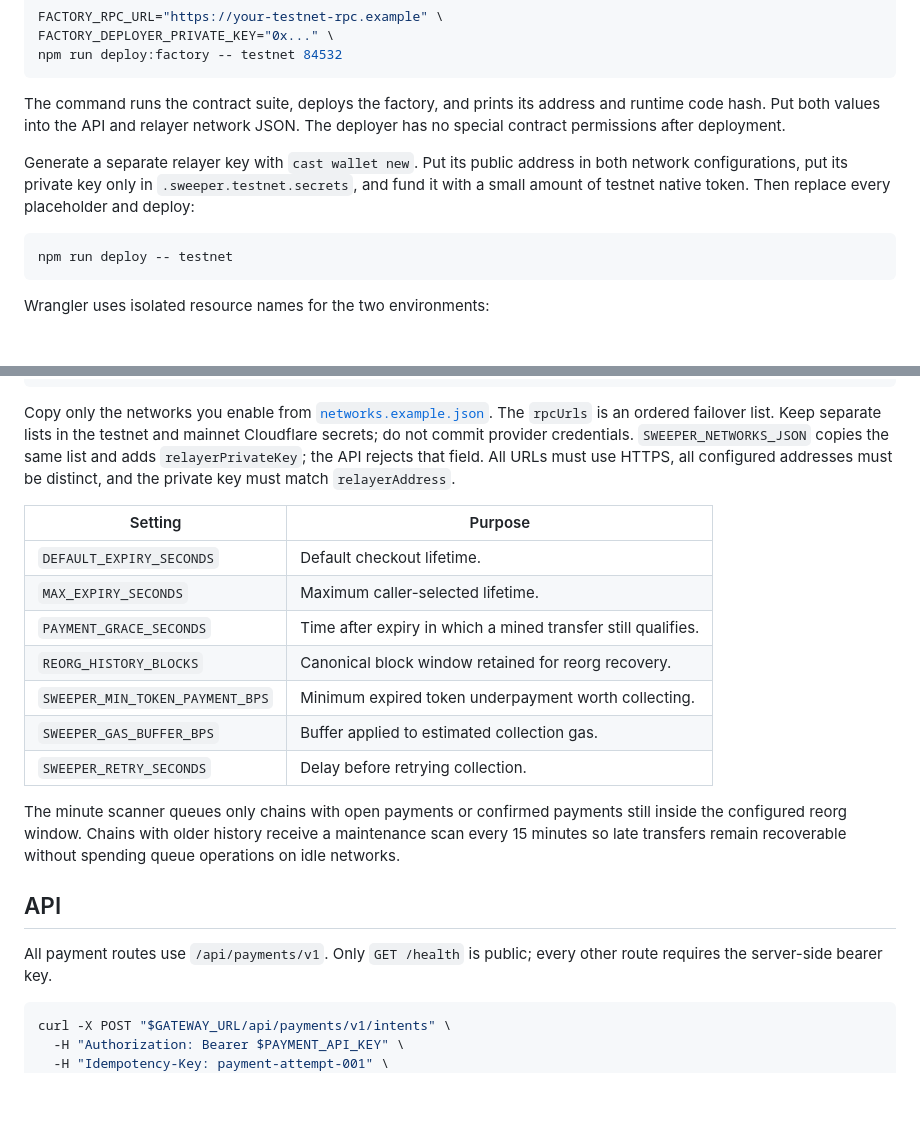
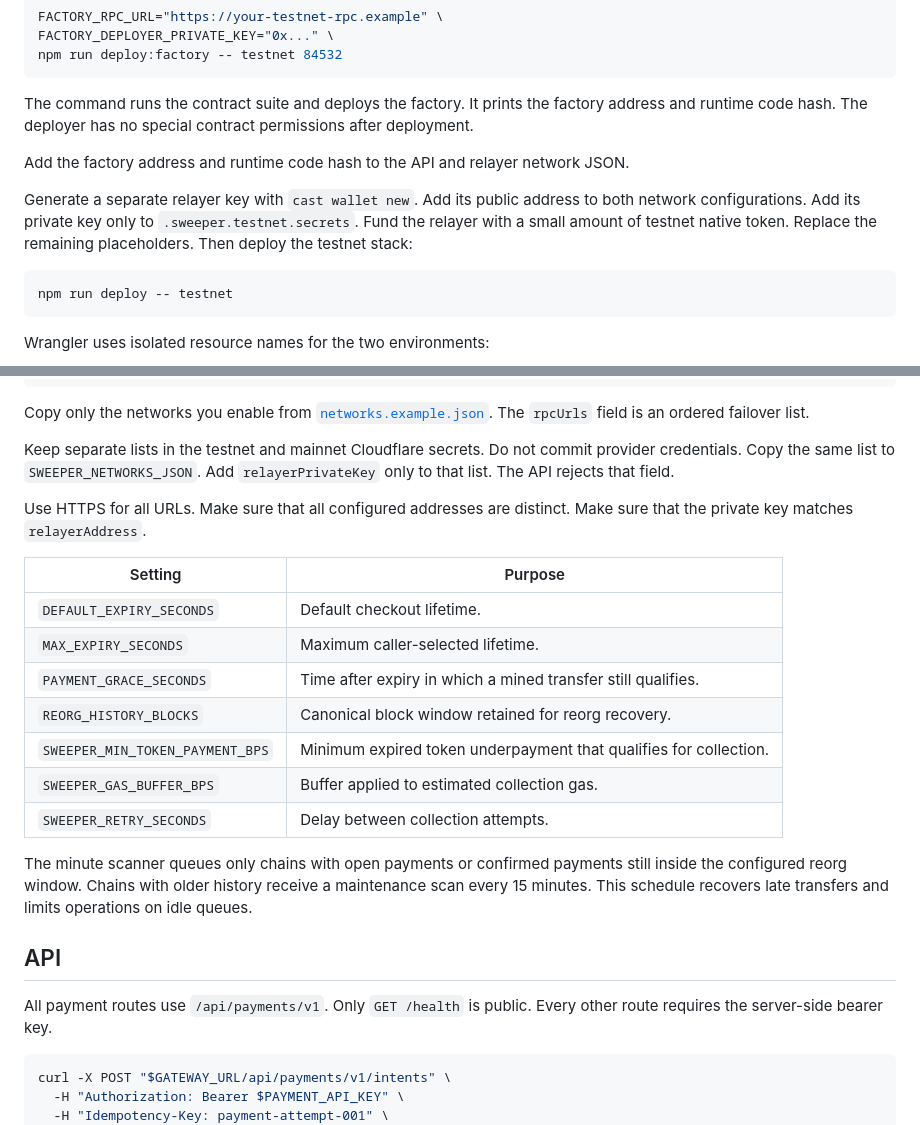
Before and after one commit to ifokeev/evm-payment-gateway, a Markdown page: README.md, 2 parts joined by grey strips. Rendered like a GitHub page; blank space fills up the shorter version.

````diff
--- a/README.md
+++ b/README.md
@@ -150,14 +152,18 @@ FACTORY_DEPLOYER_PRIVATE_KEY="0x..." \
 npm run deploy:factory -- testnet 84532
 ```
 
-The command runs the contract suite, deploys the factory, and prints its address
-and runtime code hash. Put both values into the API and relayer network JSON.
-The deployer has no special contract permissions after deployment.
+The command runs the contract suite and deploys the factory. It prints the
+factory address and runtime code hash. The deployer has no special contract
+permissions after deployment.
 
-Generate a separate relayer key with `cast wallet new`. Put its public address
-in both network configurations, put its private key only in
-`.sweeper.testnet.secrets`, and fund it with a small amount of testnet native
-token. Then replace every placeholder and deploy:
+Add the factory address and runtime code hash to the API and relayer network
+JSON.
+
+Generate a separate relayer key with `cast wallet new`. Add its public address
+to both network configurations. Add its private key only to
+`.sweeper.testnet.secrets`. Fund the relayer with a small amount of testnet
+native token. Replace the remaining placeholders. Then deploy the testnet
+stack:
 
 ```bash
 npm run deploy -- testnet
@@ -206,11 +212,14 @@ relayer key; it never receives the payment API key or webhook secret.
 
 Copy only the networks you enable from
 [`networks.example.json`](networks.example.json). The
-`rpcUrls` is an ordered failover list. Keep separate lists in the testnet and
-mainnet Cloudflare secrets; do not commit provider credentials.
-`SWEEPER_NETWORKS_JSON` copies the same list and adds `relayerPrivateKey`; the
-API rejects that field. All URLs must use HTTPS, all configured addresses must
-be distinct, and the private key must match `relayerAddress`.
+`rpcUrls` field is an ordered failover list.
+
+Keep separate lists in the testnet and mainnet Cloudflare secrets. Do not commit
+provider credentials. Copy the same list to `SWEEPER_NETWORKS_JSON`. Add
+`relayerPrivateKey` only to that list. The API rejects that field.
+
+Use HTTPS for all URLs. Make sure that all configured addresses are distinct.
+Make sure that the private key matches `relayerAddress`.
 
 | Setting | Purpose |
 | --- | --- |
@@ -218,18 +227,18 @@ be distinct, and the private key must match `relayerAddress`.
 | `MAX_EXPIRY_SECONDS` | Maximum caller-selected lifetime. |
 | `PAYMENT_GRACE_SECONDS` | Time after expiry in which a mined transfer still qualifies. |
 | `REORG_HISTORY_BLOCKS` | Canonical block window retained for reorg recovery. |
-| `SWEEPER_MIN_TOKEN_PAYMENT_BPS` | Minimum expired token underpayment worth collecting. |
+| `SWEEPER_MIN_TOKEN_PAYMENT_BPS` | Minimum expired token underpayment that qualifies for collection. |
 | `SWEEPER_GAS_BUFFER_BPS` | Buffer applied to estimated collection gas. |
-| `SWEEPER_RETRY_SECONDS` | Delay before retrying collection. |
+| `SWEEPER_RETRY_SECONDS` | Delay between collection attempts. |
 
 The minute scanner queues only chains with open payments or confirmed payments
 still inside the configured reorg window. Chains with older history receive a
-maintenance scan every 15 minutes so late transfers remain recoverable without
-spending queue operations on idle networks.
+maintenance scan every 15 minutes. This schedule recovers late transfers and
+limits operations on idle queues.
 
 ## API
 
-All payment routes use `/api/payments/v1`. Only `GET /health` is public; every
+All payment routes use `/api/payments/v1`. Only `GET /health` is public. Every
 other route requires the server-side bearer key.
 
 ```bash
````
Also changed, not shown: other parts of README.md (+46 -38 lines), INTEGRATION.md (+97 -79 lines), SECURITY.md (+21 -18 lines).
